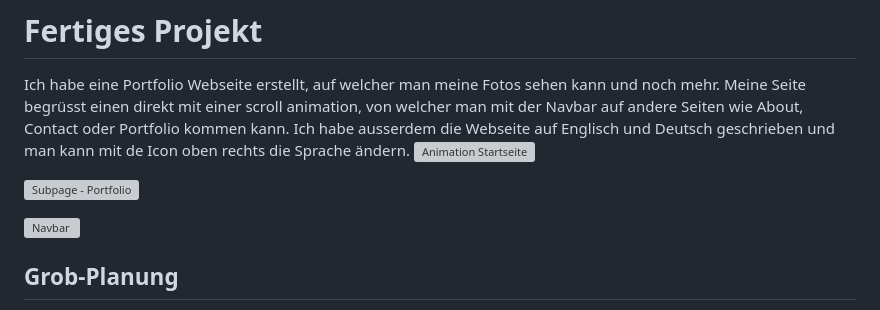
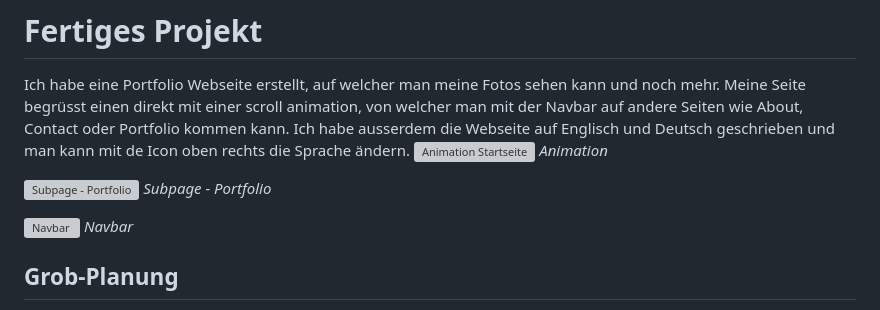
Before and after one commit to FlorianRuby/Lernperiode-5, a Markdown page: README.md, the part around the change. Drawn GitHub-style; grey boxes are pictures that could not be loaded.

```diff
--- a/README.md
+++ b/README.md
@@ -5,11 +5,13 @@
 # Fertiges Projekt
 Ich habe eine Portfolio Webseite erstellt, auf welcher man meine Fotos sehen kann und noch mehr. Meine Seite begrüsst einen direkt mit einer scroll animation, von welcher man mit der Navbar auf andere Seiten wie About, Contact oder Portfolio kommen kann. Ich habe ausserdem die Webseite auf Englisch und Deutsch geschrieben und man kann mit de Icon oben rechts die Sprache ändern.
 ![Animation Startseite](https://github.com/FlorianRuby/Lernperiode-5/assets/142885331/27d02d90-4e83-41f1-a8db-b6b3e9853141)
-
+*Animation*
 
 ![Subpage - Portfolio](https://github.com/FlorianRuby/Lernperiode-5/assets/142885331/8da8bfc8-0c0b-497c-9bc1-9c81981040e4)
+*Subpage - Portfolio*
 
 ![Navbar](https://github.com/FlorianRuby/Lernperiode-5/assets/142885331/63b57058-ede9-4c4c-8d9f-30d93b3a464d)
+*Navbar*
 
 ## Grob-Planung
 
```
